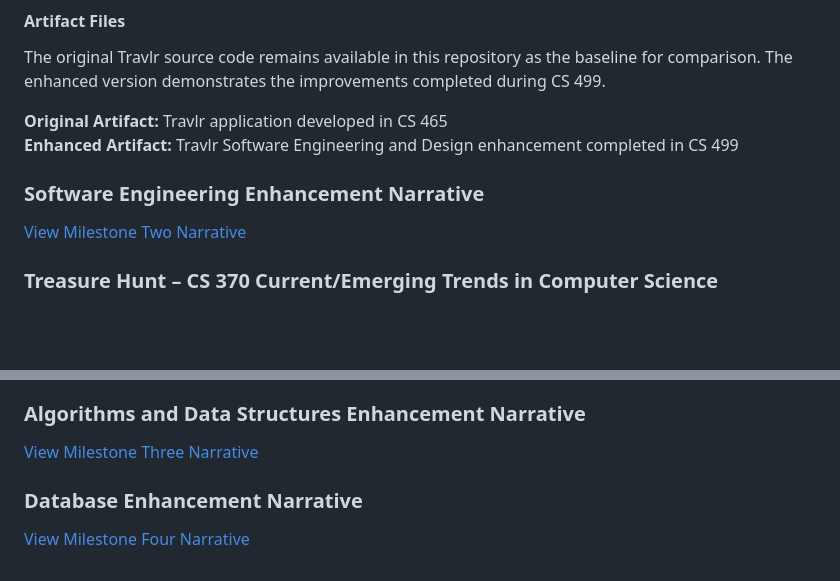
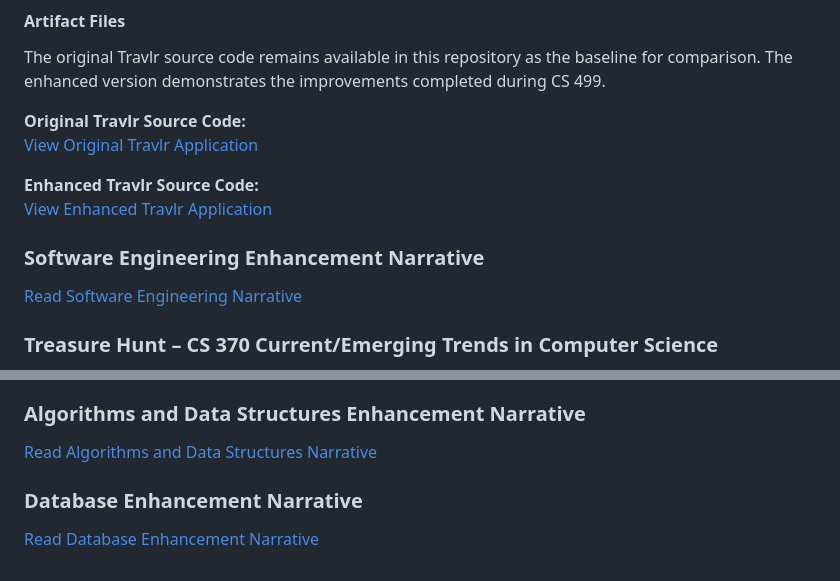
Before and after one commit to mcastellone/mcastellone.github.io, a Markdown page: README.md, 2 parts joined by grey strips. Rendered like a GitHub page; blank space fills up the shorter version.

Commit message:
Revise README with updated artifact links and narratives
Updated links and descriptions for original and enhanced Travlr source code, and modified narrative links for clarity.

```diff
--- a/README.md
+++ b/README.md
@@ -57,12 +57,14 @@ These changes demonstrate my ability to evaluate an existing software applicatio
 
 The original Travlr source code remains available in this repository as the baseline for comparison. The enhanced version demonstrates the improvements completed during CS 499.
 
-**Original Artifact:** Travlr application developed in CS 465
-**Enhanced Artifact:** Travlr Software Engineering and Design enhancement completed in CS 499
+**Original Travlr Source Code:**
+[View Original Travlr Application](https://github.com/mcastellone/mcastellone.github.io)
+
+**Enhanced Travlr Source Code:**
+[View Enhanced Travlr Application](software-engineering-enhancement/)
 
 ### Software Engineering Enhancement Narrative
-[View Milestone Two Narrative](3-2%20Milestone%20Two.docx)
-
+[Read Software Engineering Narrative](software-engineering-narrative.md)
 
 ### Treasure Hunt – CS 370 Current/Emerging Trends in Computer Science
 The Treasure Hunt project is my selected artifact for Algorithms and Data Structures. I originally developed this intelligent agent in CS 370 using Python and deep Q-learning. During CS 499, I enhanced the project to improve the organization, efficiency, reproducibility, and evaluation of the learning algorithm. The original Jupyter Notebook remains available as a baseline for comparison with the enhanced version.
@@ -79,8 +81,8 @@ These enhancements make the agent's learning process more organized and measurab
 
 ### Algorithms and Data Structures Enhancement Narrative
 
-[View Milestone Three Narrative](CS499_Milestone_Three_Narrative.docx)
+[Read Algorithms and Data Structures Narrative](algorithms-narrative.md)
 
 ### Database Enhancement Narrative
 
-[View Milestone Four Narrative](Milestone%20Four-%20Database%20Enhancement%20Narrative.docx)
+[Read Database Enhancement Narrative](database-narrative.md)
```
